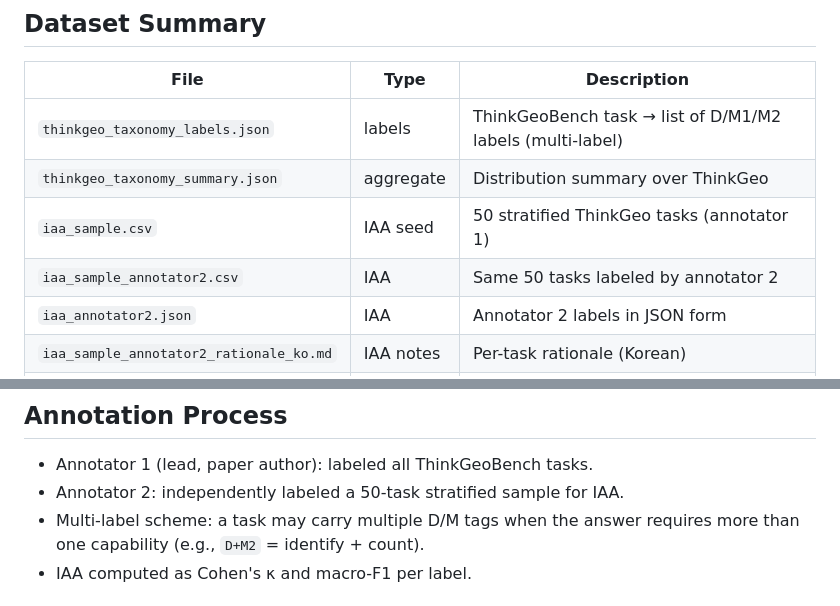
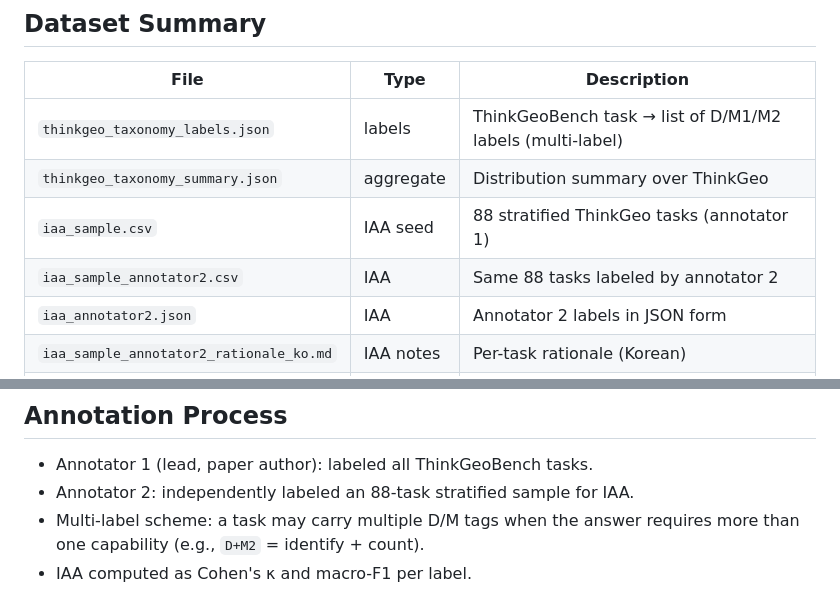
Before and after one commit to ganghyunnnn/GSD-Sensitivity-Taxonomy, a Markdown page: hf_dataset/README.md, 2 parts joined by grey strips. Drawn GitHub-style.

Commit message:
docs: fix IAA sample size (50->88) in dataset card and align detector name
- hf_dataset/README.md: IAA stratified sample is 88 tasks (20% of 436),
  not 50, matching the paper and the actual iaa_sample.csv/iaa_annotator2.json
- README.md: detector name YOLO26-OBB -> YOLO26l-OBB (matches yolo26l-obb.pt
  and the paper's consistent usage)

Claude-Session: https://claude.ai/code/session_01KVmT7CGtvvmCwjKpfkhSi3

```diff
--- a/hf_dataset/README.md
+++ b/hf_dataset/README.md
@@ -56,8 +56,8 @@ physically unanswerable while the value stays the same (M2)?*
 |------|------|-------------|
 | `thinkgeo_taxonomy_labels.json`   | labels      | ThinkGeoBench task → list of D/M1/M2 labels (multi-label) |
 | `thinkgeo_taxonomy_summary.json`  | aggregate   | Distribution summary over ThinkGeo |
-| `iaa_sample.csv`                  | IAA seed    | 50 stratified ThinkGeo tasks (annotator 1) |
-| `iaa_sample_annotator2.csv`       | IAA         | Same 50 tasks labeled by annotator 2 |
+| `iaa_sample.csv`                  | IAA seed    | 88 stratified ThinkGeo tasks (annotator 1) |
+| `iaa_sample_annotator2.csv`       | IAA         | Same 88 tasks labeled by annotator 2 |
 | `iaa_annotator2.json`             | IAA         | Annotator 2 labels in JSON form |
 | `iaa_sample_annotator2_rationale_ko.md` | IAA notes | Per-task rationale (Korean) |
 | `iaa_guideline.md`                | docs        | Annotation guideline |
@@ -185,7 +185,7 @@ python src/eval/run_all_experiments.py
 ## Annotation Process
 
 - Annotator 1 (lead, paper author): labeled all ThinkGeoBench tasks.
-- Annotator 2: independently labeled a 50-task stratified sample for IAA.
+- Annotator 2: independently labeled an 88-task stratified sample for IAA.
 - Multi-label scheme: a task may carry multiple D/M tags when the answer
   requires more than one capability (e.g., `D+M2` = identify + count).
 - IAA computed as Cohen's κ and macro-F1 per label.
```
Also changed, not shown: README.md (+1 -1 lines).
